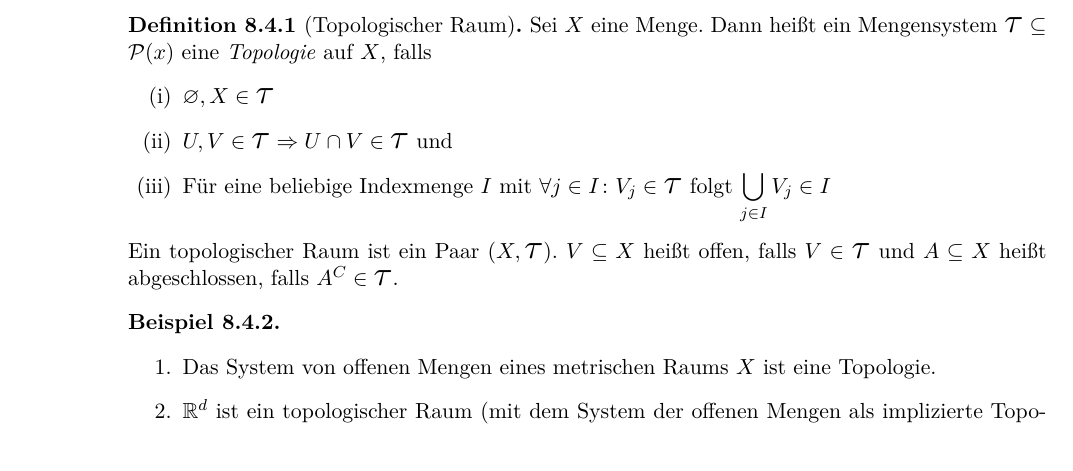
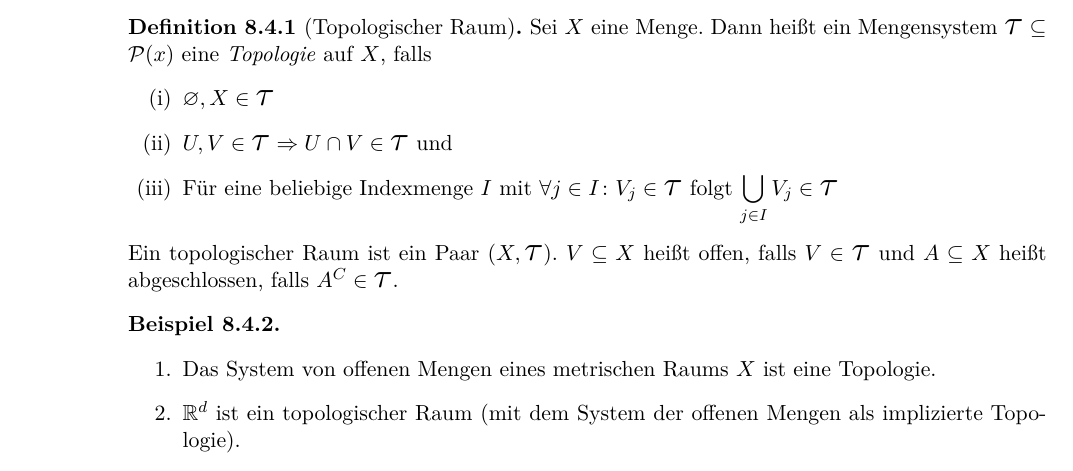
Before and after one commit to rk-kit/Analysis-II-Hundertmark-KIT, a LaTeX document (Skript.tex): part of page 64 of 71, cut so that both start at the same text. Compiled offline with pdfLaTeX.

Commit message:
Kleine Korrektur: Tau einfügen

```diff
--- a/Skript.tex
+++ b/Skript.tex
@@ -1197,7 +1197,7 @@
         \begin{enumerate}[label=(\roman*)]
             \item $\emptyset, X\in\Tau$
             \item $U, V\in \Tau \impl U \cap V \in \Tau$ und
-            \item Für eine beliebige Indexmenge $I$ mit $\forall j\in I\colon V_j \in \Tau$ folgt $\displaystyle\bigcup_{j\in I} V_j \in I$
+            \item Für eine beliebige Indexmenge $I$ mit $\forall j\in I\colon V_j \in \Tau$ folgt $\displaystyle\bigcup_{j\in I} V_j \in \Tau$
         \end{enumerate}
         Ein topologischer Raum ist ein Paar $\pair{X, \Tau}$. $V\subseteq X$ heißt offen, falls $V\in\Tau$ und $A\subseteq X$ heißt abgeschlossen, falls $A^{C} \in\Tau$.
     \end{definition}
```
Also changed, not shown: Skript.pdf.
